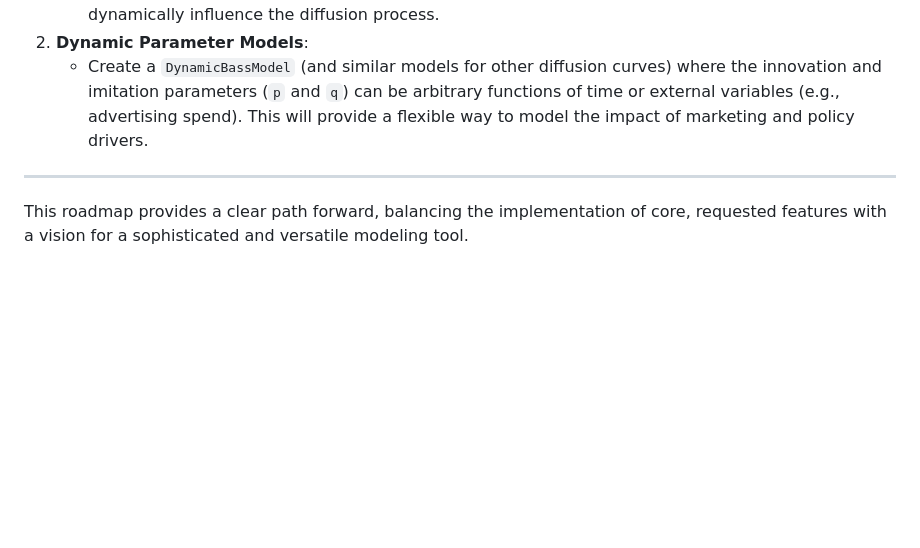
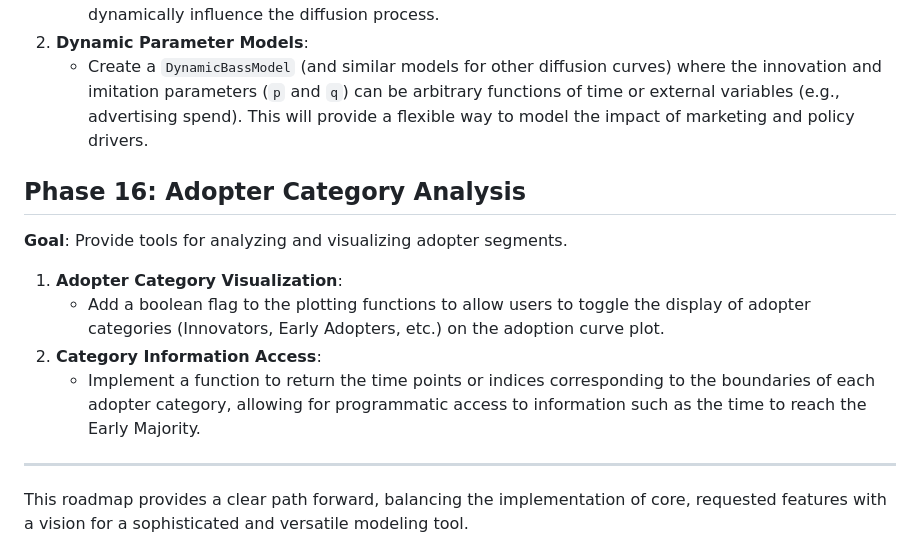
Before and after one commit to edithatogo/innovate, a Markdown page: documents/roadmap.md, the part around the change. GitHub-like rendering; blank space fills up the shorter version.

```diff
--- a/documents/roadmap.md
+++ b/documents/roadmap.md
@@ -172,5 +172,13 @@ The following phases are planned for future releases and are not part of the cur
 2.  **Dynamic Parameter Models**:
     *   Create a `DynamicBassModel` (and similar models for other diffusion curves) where the innovation and imitation parameters (`p` and `q`) can be arbitrary functions of time or external variables (e.g., advertising spend). This will provide a flexible way to model the impact of marketing and policy drivers.
 
+## Phase 16: Adopter Category Analysis
+
+**Goal**: Provide tools for analyzing and visualizing adopter segments.
+1.  **Adopter Category Visualization**:
+    *   Add a boolean flag to the plotting functions to allow users to toggle the display of adopter categories (Innovators, Early Adopters, etc.) on the adoption curve plot.
+2.  **Category Information Access**:
+    *   Implement a function to return the time points or indices corresponding to the boundaries of each adopter category, allowing for programmatic access to information such as the time to reach the Early Majority.
+
 ---
 This roadmap provides a clear path forward, balancing the implementation of core, requested features with a vision for a sophisticated and versatile modeling tool.
```
Also changed, not shown: docs/images/adoption_curve.png, 1 other file.
